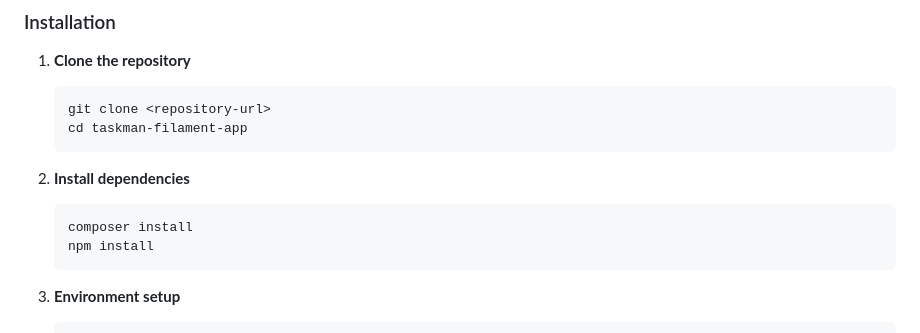
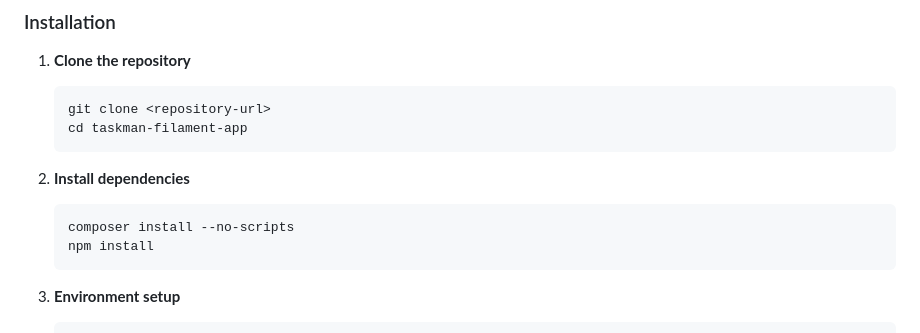
Before and after one commit to chrislorando/taskman-filament-app, a Markdown page: README.md, the part around the change. Drawn GitHub-style.

Commit message:
docs: Update composer install with --no-scripts

````diff
--- a/README.md
+++ b/README.md
@@ -49,7 +49,7 @@ A task management application built with Laravel 10 and Filament 3.
 2. **Install dependencies**
 
     ```bash
-    composer install
+    composer install --no-scripts
     npm install
     ```
 
````
